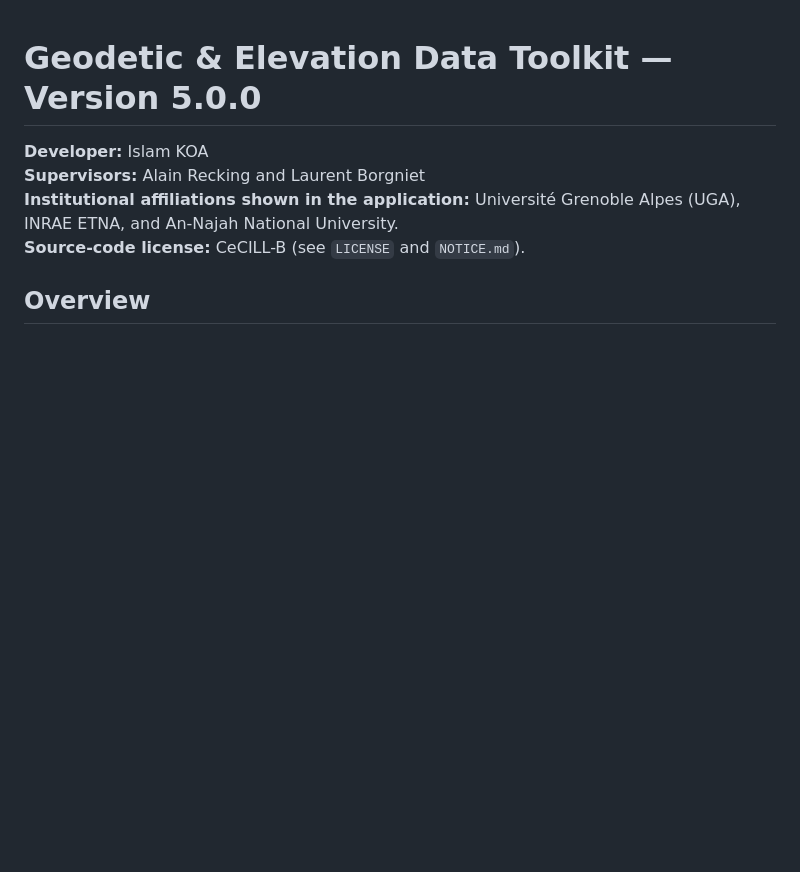
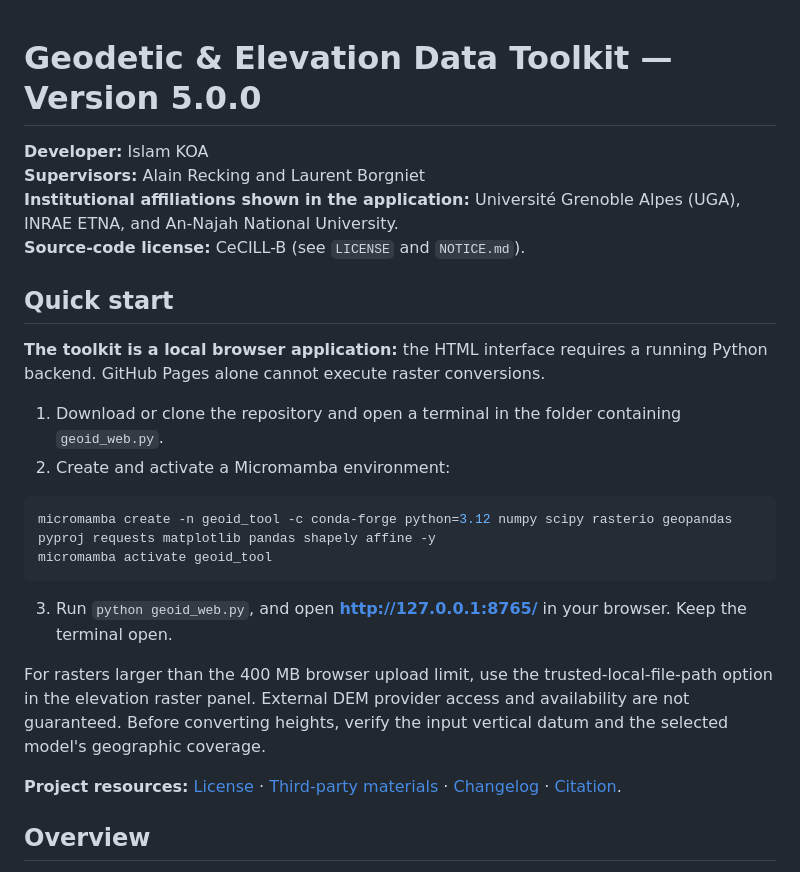
Before and after one commit to IslamKOA/geodetic-elevation-data-toolkit, a Markdown page: README.md, the part around the change. Drawn GitHub-style; blank space fills up the shorter version.

Commit message:
docs: add GitHub quick start and scientific usage cautions

````diff
--- a/README.md
+++ b/README.md
@@ -4,6 +4,24 @@
 **Supervisors:** Alain Recking and Laurent Borgniet
 **Institutional affiliations shown in the application:** Université Grenoble Alpes (UGA), INRAE ETNA, and An-Najah National University.
 **Source-code license:** CeCILL-B (see `LICENSE` and `NOTICE.md`).
+
+## Quick start
+
+**The toolkit is a local browser application:** the HTML interface requires a running Python backend. GitHub Pages alone cannot execute raster conversions.
+
+1. Download or clone the repository and open a terminal in the folder containing `geoid_web.py`.
+2. Create and activate a Micromamba environment:
+
+```powershell
+micromamba create -n geoid_tool -c conda-forge python=3.12 numpy scipy rasterio geopandas pyproj requests matplotlib pandas shapely affine -y
+micromamba activate geoid_tool
+```
+
+3. Run `python geoid_web.py`, and open **http://127.0.0.1:8765/** in your browser. Keep the terminal open.
+
+For rasters larger than the 400 MB browser upload limit, use the trusted-local-file-path option in the elevation raster panel. External DEM provider access and availability are not guaranteed. Before converting heights, verify the input vertical datum and the selected model's geographic coverage.
+
+**Project resources:** [License](LICENSE) · [Third-party materials](NOTICE.md) · [Changelog](CHANGELOG.md) · [Citation](CITATION.cff).
 
 ## Overview
 
````
